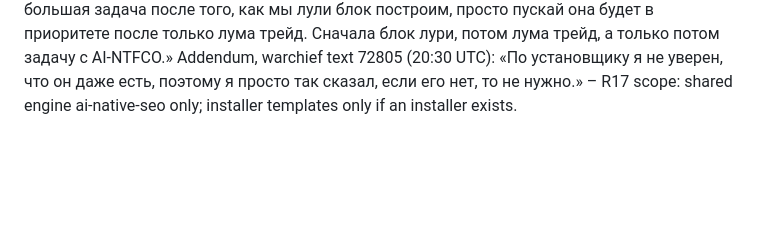
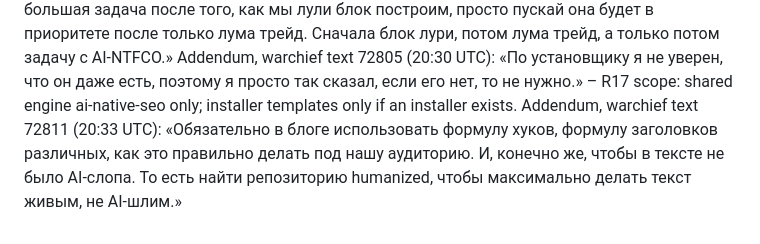
Before and after one commit to qwwiwi/ai-native-seo, a Markdown page: brief/BRIEF.md, the part around the change. GitHub-like rendering; blank space fills up the shorter version.

```diff
--- a/brief/BRIEF.md
+++ b/brief/BRIEF.md
@@ -36,3 +36,4 @@ Addendum, warchief buttons (19:50 UTC): topic list – «Да, все 12 (Рек
 Addendum, warchief text 72795 (20:29 UTC): «И потом, когда сборку сделаешь, новый блок лури, покажешь, как это все выглядит, насколько это быстро все загружается. И знаешь, что? Когда мы посмотрим, насколько все это быстро загружается, надо, знаешь, что сделать? Надо понять общий SEO, и найти SEO в репозитории, там нужно будет его тоже поменять, чтобы там тоже сборка была быстрее собиралась. Шаблоны именно, которые установщик нужно будет потом доделать.»
 Addendum, warchief text 72800 (20:29 UTC): «Следующая большая задача после того, как мы лули блок построим, просто пускай она будет в приоритете после только лума трейд. Сначала блок лури, потом лума трейд, а только потом задачу с AI-NTFCO.»
 Addendum, warchief text 72805 (20:30 UTC): «По установщику я не уверен, что он даже есть, поэтому я просто так сказал, если его нет, то не нужно.» – R17 scope: shared engine ai-native-seo only; installer templates only if an installer exists.
+Addendum, warchief text 72811 (20:33 UTC): «Обязательно в блоге использовать формулу хуков, формулу заголовков различных, как это правильно делать под нашу аудиторию. И, конечно же, чтобы в тексте не было AI-слопа. То есть найти репозиторию humanized, чтобы максимально делать текст живым, не AI-шлим.»
```
Also changed, not shown: brief/CHECKLIST.md (+2 -0 lines).
